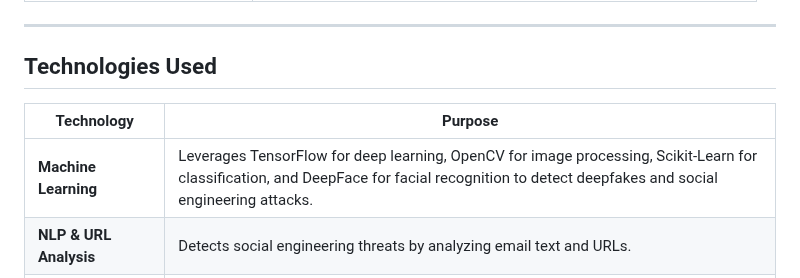
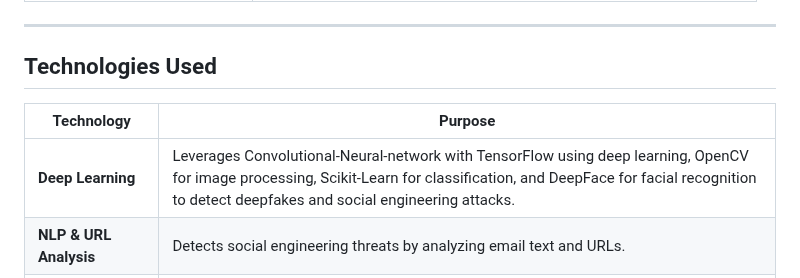
Before and after one commit to Saad77codecutter/Tech_Buddies_AB2_04, a Markdown page: README.md, the part around the change. GitHub-like rendering.

```diff
--- a/README.md
+++ b/README.md
@@ -73,8 +73,8 @@
       </thead>
       <tbody>
         <tr>
-          <td><strong>Machine Learning</strong></td>
-          <td>Leverages TensorFlow for deep learning, OpenCV for image processing, Scikit-Learn for classification, and DeepFace for facial recognition to detect deepfakes and social engineering attacks.</td>
+          <td><strong>Deep Learning</strong></td>
+          <td>Leverages  Convolutional-Neural-network with TensorFlow using deep learning, OpenCV for image processing, Scikit-Learn for classification, and DeepFace for facial recognition to detect deepfakes and social engineering attacks.</td>
         </tr>
         <tr>
           <td><strong>NLP & URL Analysis</strong></td>
```
